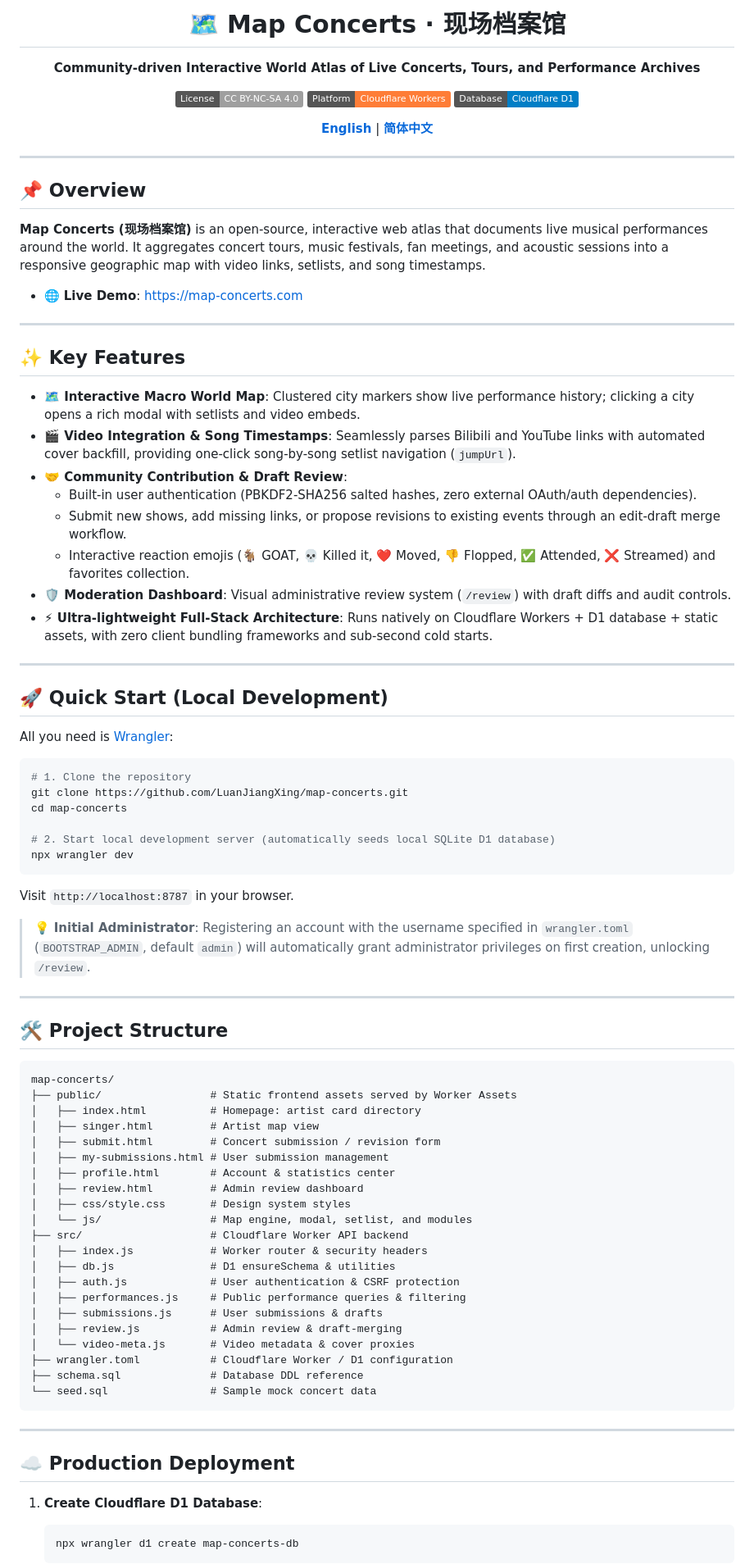
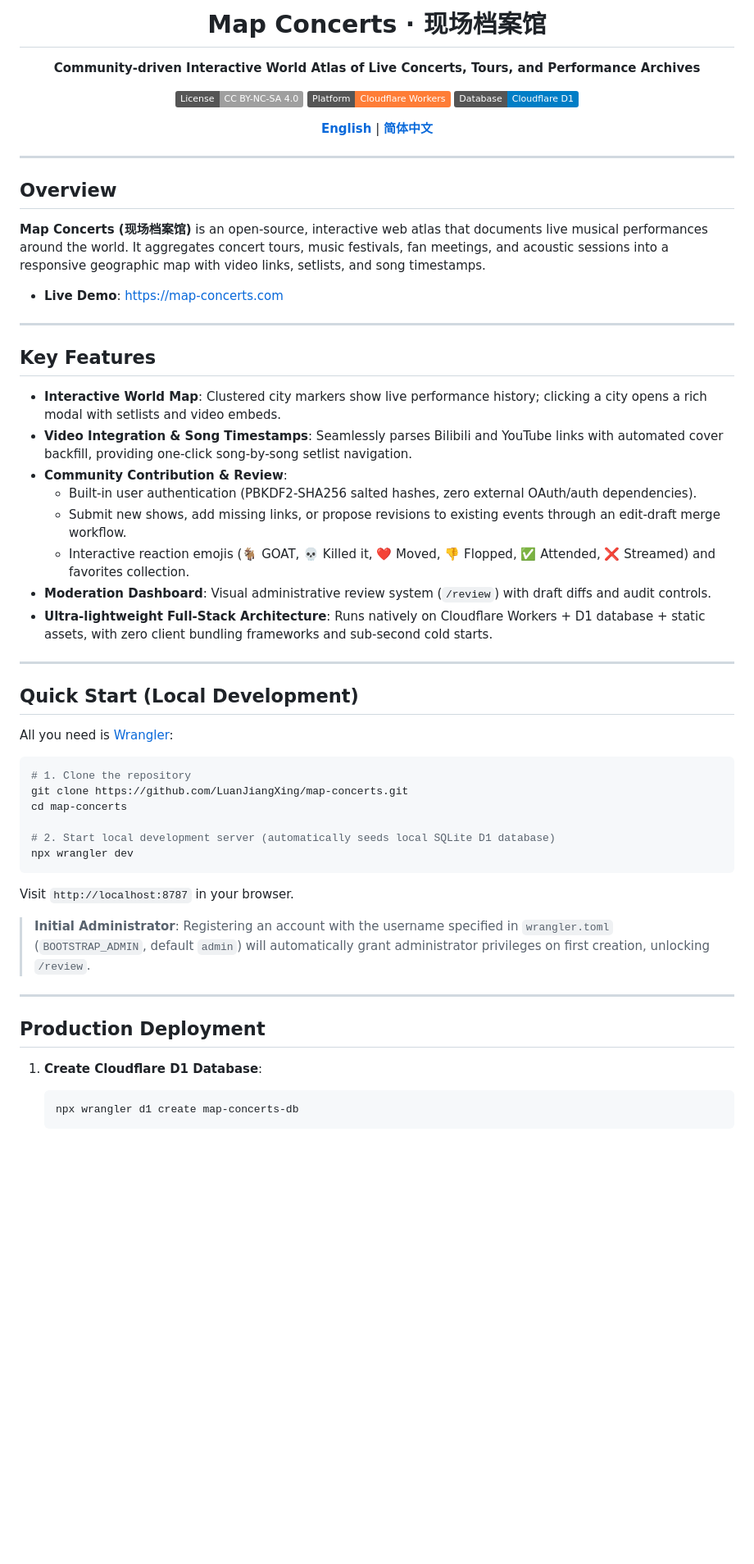
Before and after one commit to LuanJiangXing/map-concerts, a Markdown page: README.md, the part around one of its changes. Shown at 82% size. Drawn GitHub-style; badges without logos; blank space fills up the shorter version.

Commit message:
docs: clean headings and simplify readme structure

````diff
--- a/README.md
+++ b/README.md
@@ -1,6 +1,6 @@
 <div align="center">
 
-# 🗺️ Map Concerts · 现场档案馆
+# Map Concerts · 现场档案馆
 
 **Community-driven Interactive World Atlas of Live Concerts, Tours, and Performance Archives**
 
@@ -14,29 +14,29 @@
 
 ---
 
-## 📌 Overview
+## Overview
 
 **Map Concerts (现场档案馆)** is an open-source, interactive web atlas that documents live musical performances around the world.
 It aggregates concert tours, music festivals, fan meetings, and acoustic sessions into a responsive geographic map with video links, setlists, and song timestamps.
 
-- 🌐 **Live Demo**: [https://map-concerts.com](https://map-concerts.com)
+- **Live Demo**: [https://map-concerts.com](https://map-concerts.com)
 
 ---
 
-## ✨ Key Features
+## Key Features
 
-- **🗺️ Interactive Macro World Map**: Clustered city markers show live performance history; clicking a city opens a rich modal with setlists and video embeds.
-- **🎬 Video Integration & Song Timestamps**: Seamlessly parses Bilibili and YouTube links with automated cover backfill, providing one-click song-by-song setlist navigation (`jumpUrl`).
-- **🤝 Community Contribution & Draft Review**:
+- **Interactive World Map**: Clustered city markers show live performance history; clicking a city opens a rich modal with setlists and video embeds.
+- **Video Integration & Song Timestamps**: Seamlessly parses Bilibili and YouTube links with automated cover backfill, providing one-click song-by-song setlist navigation.
+- **Community Contribution & Review**:
   - Built-in user authentication (PBKDF2-SHA256 salted hashes, zero external OAuth/auth dependencies).
   - Submit new shows, add missing links, or propose revisions to existing events through an edit-draft merge workflow.
   - Interactive reaction emojis (🐐 GOAT, 💀 Killed it, ❤️ Moved, 👎 Flopped, ✅ Attended, ❌ Streamed) and favorites collection.
-- **🛡️ Moderation Dashboard**: Visual administrative review system (`/review`) with draft diffs and audit controls.
-- **⚡ Ultra-lightweight Full-Stack Architecture**: Runs natively on Cloudflare Workers + D1 database + static assets, with zero client bundling frameworks and sub-second cold starts.
+- **Moderation Dashboard**: Visual administrative review system (`/review`) with draft diffs and audit controls.
+- **Ultra-lightweight Full-Stack Architecture**: Runs natively on Cloudflare Workers + D1 database + static assets, with zero client bundling frameworks and sub-second cold starts.
 
 ---
 
-## 🚀 Quick Start (Local Development)
+## Quick Start (Local Development)
 
 All you need is [Wrangler](https://developers.cloudflare.com/workers/wrangler/):
 
@@ -51,40 +51,12 @@ npx wrangler dev
 
 Visit `http://localhost:8787` in your browser.
 
-> 💡 **Initial Administrator**:
+> **Initial Administrator**:
 > Registering an account with the username specified in `wrangler.toml` (`BOOTSTRAP_ADMIN`, default `admin`) will automatically grant administrator privileges on first creation, unlocking `/review`.
 
 ---
 
-## 🛠️ Project Structure
-
-```
-map-concerts/
-├── public/                 # Static frontend assets served by Worker Assets
-│   ├── index.html          # Homepage: artist card directory
-│   ├── singer.html         # Artist map view
-│   ├── submit.html         # Concert submission / revision form
-│   ├── my-submissions.html # User submission management
-│   ├── profile.html        # Account & statistics center
-│   ├── review.html         # Admin review dashboard
-│   ├── css/style.css       # Design system styles
-│   └── js/                 # Map engine, modal, setlist, and modules
-├── src/                    # Cloudflare Worker API backend
-│   ├── index.js            # Worker router & security headers
-│   ├── db.js               # D1 ensureSchema & utilities
-│   ├── auth.js             # User authentication & CSRF protection
-│   ├── performances.js     # Public performance queries & filtering
-│   ├── submissions.js      # User submissions & drafts
-│   ├── review.js           # Admin review & draft-merging
-│   └── video-meta.js       # Video metadata & cover proxies
-├── wrangler.toml           # Cloudflare Worker / D1 configuration
-├── schema.sql              # Database DDL reference
-└── seed.sql                # Sample mock concert data
-```
-
----
-
-## ☁️ Production Deployment
+## Production Deployment
 
 1. **Create Cloudflare D1 Database**:
    ```bash
````
Also changed, not shown: other parts of README.md (+1 -1 lines), README_zh.md (+13 -41 lines).
